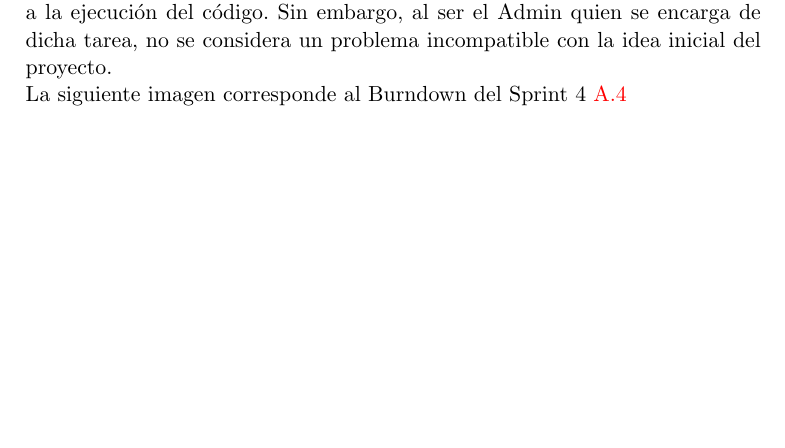
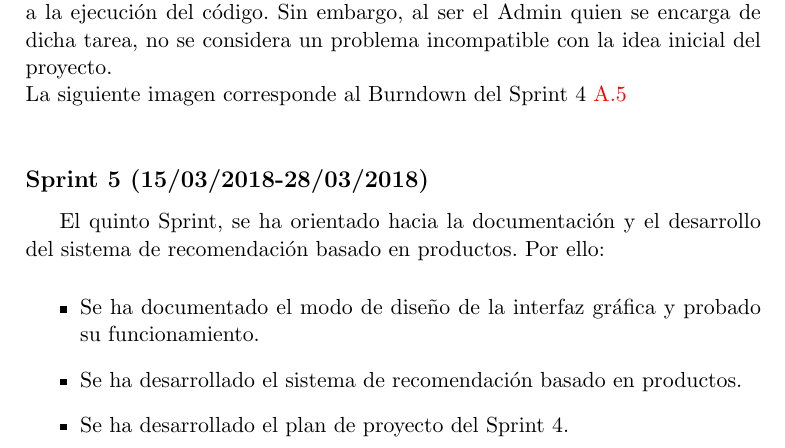
Before and after one commit to ClaraPalacios/TFG-Sistema_de_recomendacion_Asignaturas_Optativas, a LaTeX book (Documentacion/Latex/Memorias y Anexos/anexos.tex, which reads Documentacion/Latex/Memorias y Anexos/tex/A_Plan_proyecto.tex): part of page 8 of 14 before the commit and part of page 8 of 15 after it, cut so that both start at the same text, the shorter picture padded with empty space. Compiled offline with pdfLaTeX.

Commit message:
#28
Desarrollo del plan del proyecto del Sprint 5,

```diff
--- a/Documentacion/Latex/Memorias y Anexos/tex/A_Plan_proyecto.tex
+++ b/Documentacion/Latex/Memorias y Anexos/tex/A_Plan_proyecto.tex
@@ -88,3 +88,11 @@ Por ello:
 \label{fig:A.2.4}
 \end{figure}
 \\
+
+\subsection{\textbf{Sprint 5} (15/03/2018-28/03/2018) }
+El quinto  Sprint, se ha orientado hacia la documentación y el desarrollo del sistema de recomendación basado en productos.
+Por ello:
+\begin{itemize}
+\item Se ha documentado el modo de diseño de la interfaz gráfica y probado su funcionamiento.
+\item Se ha desarrollado el sistema de recomendación basado en productos.
+\item Se ha desarrollado el plan de proyecto del Sprint 4.
```
Also changed, not shown: Documentacion/Latex/Memorias y Anexos/anexos.pdf, Documentacion/Latex/Memorias y Anexos/img/Sprint_5.PNG (added), Documentacion/Latex/Memorias y Anexos/tex/A_Plan_proyecto.tex (11 more changed lines).
